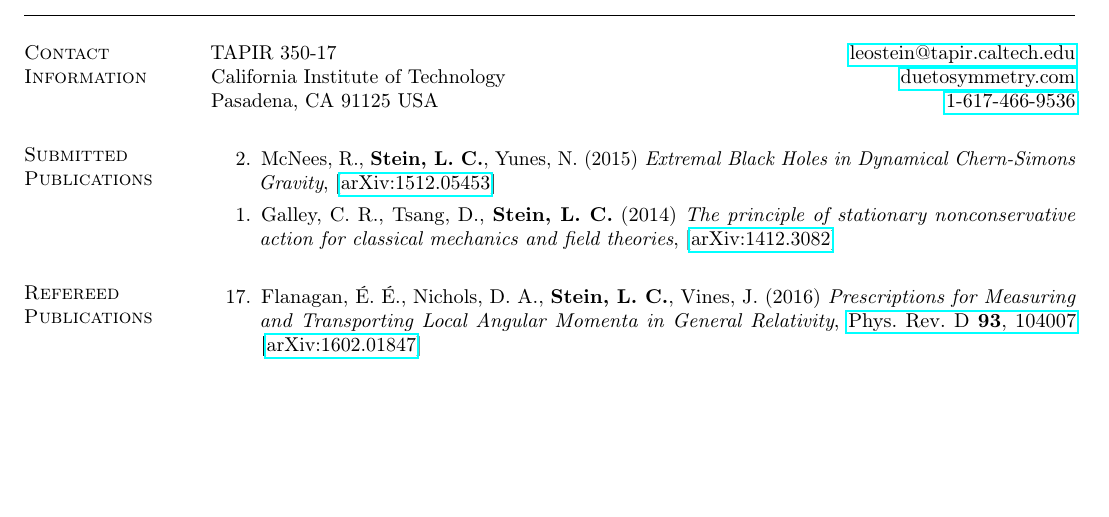
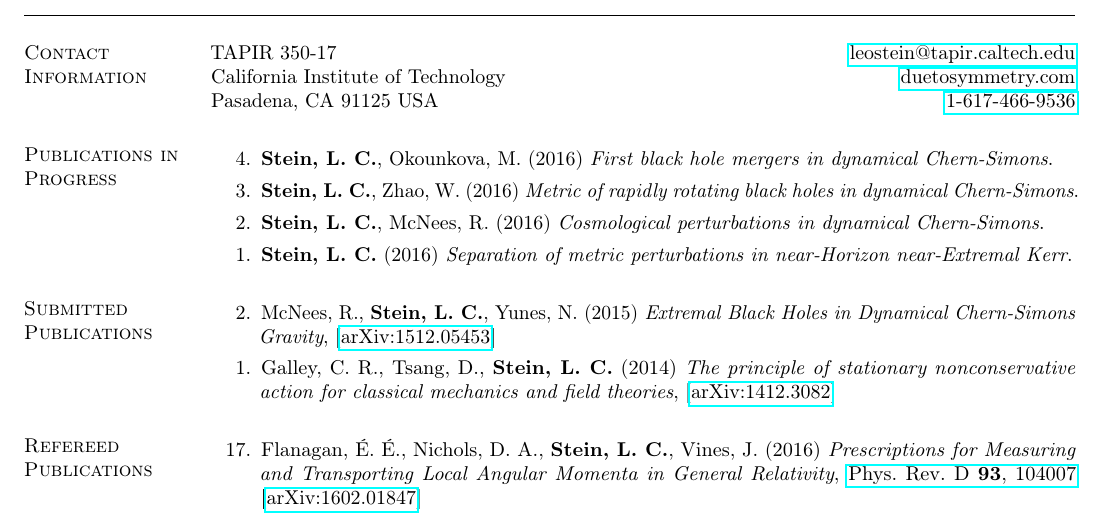
Before and after one commit to duetosymmetry/cv, a LaTeX CV (LeoCStein-PubsOnly.tex, which reads PubsContent.tex): part of page 1 of 2, cut so that both start at the same text, the shorter picture padded with empty space. Compiled offline with pdfLaTeX.

Commit message:
Put down some titles for pubs in progress

```diff
--- a/PubsContent.tex
+++ b/PubsContent.tex
@@ -1,13 +1,29 @@
 \newcommand{\arxiv}[1]{[\href{http://arxiv.org/abs/#1}{arXiv:#1}]}
 
-% \section{\sc Publications in Preparation}
-% \begin{enumerate}
-% \item[{1.}]
-%   Flanagan,~\'E.~\'E., Nichols,~D.~A., {\bf Stein,~L.~C.},
-%   Vines,~J.
-%   (2016)
-%   {\it Prescriptions for Measuring and Transporting Local Angular Momenta in General Relativity}.
-% \end{enumerate}
+\section{\sc Publications in Progress}
+\begin{enumerate}
+\item[{4.}]
+  {\bf Stein,~L.~C.},
+  Okounkova,~M.
+  (2016)
+  {\it First black hole mergers in dynamical Chern-Simons}.
+\item[{3.}]
+  {\bf Stein,~L.~C.},
+  Zhao,~W.
+  (2016)
+  {\it Metric of rapidly rotating black holes in dynamical
+    Chern-Simons}.
+\item[{2.}]
+  {\bf Stein,~L.~C.},
+  McNees,~R.
+  (2016)
+  {\it Cosmological perturbations in dynamical Chern-Simons}.
+\item[{1.}]
+  {\bf Stein,~L.~C.}
+  (2016)
+  {\it Separation of metric perturbations in near-Horizon
+    near-Extremal Kerr}.
+\end{enumerate}
 
 \section{\sc Submitted Publications}
 \begin{enumerate}
```
